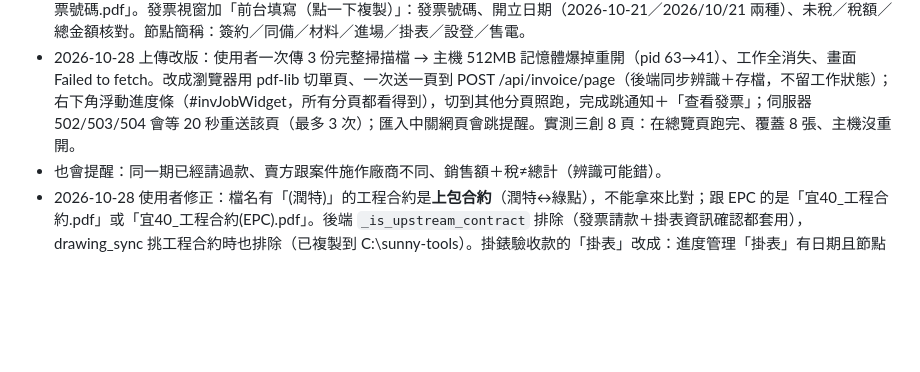
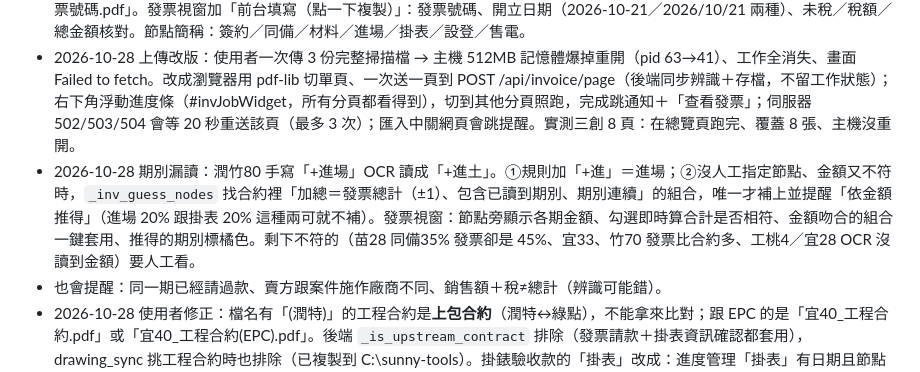
Before and after one commit to mario850508/-epc-dashboard, a Markdown page: PROGRESS.md, the part around the change. Drawn GitHub-style; blank space fills up the shorter version.

Commit message:
PROGRESS：發票期別依金額反推
Co-Authored-By: Claude Opus 5.5 <noreply@anthropic.com>

```diff
--- a/PROGRESS.md
+++ b/PROGRESS.md
@@ -134,6 +134,7 @@
 - 2026-10-28 使用者要求：①廠商分類分頁（全部／三創／曙光／尚展…，記在 localStorage invVendor；廠商＝比對到的案場施作廠商，比對不到看賣方名稱）；②重新掃描會有重複發票 → 同發票號碼**覆蓋舊的那筆**（覆蓋辨識結果、附件、檢查結果，保留狀態／備註／人工修正；以前就重複的只留最早一筆）。已實測重傳尚展 4 張：顯示覆蓋 4 張、總數不變、附件各 1 份。
 - 2026-10-28 確認完的發票後續（使用者要求）：表格可勾選（含全選目前列表），勾選後工具列：①「📋 發票明細（給廠商）」→ 照廠商同步 Google Sheets 格式（發票日期 2026/8/28｜字軌｜案場簡稱 宜33／工宜5／竹47｜摘要「宜33-簽約」「竹47-設登+售電」｜稅前｜稅｜金額），可選含「付款日期」列（字在 D 欄、日期在 G 欄）、標題列、「總計」列，複製成 TSV 直接貼；②「📦 下載拆分的發票 PDF（ZIP）」→ POST /api/invoice/zip，每張一個 PDF（上傳時已切好的那頁），檔名「案號_發票_發票號碼.pdf」。發票視窗加「前台填寫（點一下複製）」：發票號碼、開立日期（2026-10-21／2026/10/21 兩種）、未稅／稅額／總金額核對。節點簡稱：簽約／同備／材料／進場／掛表／設登／售電。
 - 2026-10-28 上傳改版：使用者一次傳 3 份完整掃描檔 → 主機 512MB 記憶體爆掉重開（pid 63→41）、工作全消失、畫面 Failed to fetch。改成瀏覽器用 pdf-lib 切單頁、一次送一頁到 POST /api/invoice/page（後端同步辨識＋存檔，不留工作狀態）；右下角浮動進度條（#invJobWidget，所有分頁都看得到），切到其他分頁照跑，完成跳通知＋「查看發票」；伺服器 502/503/504 會等 20 秒重送該頁（最多 3 次）；匯入中關網頁會跳提醒。實測三創 8 頁：在總覽頁跑完、覆蓋 8 張、主機沒重開。
+- 2026-10-28 期別漏讀：潤竹80 手寫「+進場」OCR 讀成「+進土」。①規則加「+進」＝進場；②沒人工指定節點、金額又不符時，`_inv_guess_nodes` 找合約裡「加總＝發票總計（±1）、包含已讀到期別、期別連續」的組合，唯一才補上並提醒「依金額推得」（進場 20% 跟掛表 20% 這種兩可就不補）。發票視窗：節點旁顯示各期金額、勾選即時算合計是否相符、金額吻合的組合一鍵套用、推得的期別標橘色。剩下不符的（苗28 同備35% 發票卻是 45%、宜33、竹70 發票比合約多、工桃4／宜28 OCR 沒讀到金額）要人工看。
 - 也會提醒：同一期已經請過款、賣方跟案件施作廠商不同、銷售額＋稅≠總計（辨識可能錯）。
 - 2026-10-28 使用者修正：檔名有「(潤特)」的工程合約是**上包合約**（潤特↔綠點），不能拿來比對；跟 EPC 的是「宜40_工程合約.pdf」或「宜40_工程合約(EPC).pdf」。後端 `_is_upstream_contract` 排除（發票請款＋掛表資訊確認都套用），drawing_sync 挑工程合約時也排除（已複製到 C:\sunny-tools）。掛錶驗收款的「掛表」改成：進度管理「掛表」有日期且節點狀態已完成。
 - 實測發現：三創／曙光的潤特宜蘭39～43、潤特桃園86～88、工程桃園64 等案，G 槽 03 契約只有上包合約（或什麼都沒有），沒有跟 EPC 簽的工程合約。使用者說明：03 契約沒有＝剛簽約還沒掃描。→ 發票視窗加「⬆ 上傳工程合約（掃描檔）」：沿用 /api/procurement/drawings/sync 存成案場圖面「工程合約」（頁面上傳的 G 槽同步不會蓋掉），背景 OCR 後這案的發票 1、2 分鐘後自動重新判讀；另外「待確認」且金額或函文未過的發票每 30 分鐘自動重新檢查（_inv_auto_recheck）。契約文字摘錄由 3000 字改存 12000 字（付款期程在第 3～4 頁）。上傳＋讀取付款期程還沒用真的 EPC 合約掃描檔實測。
```
